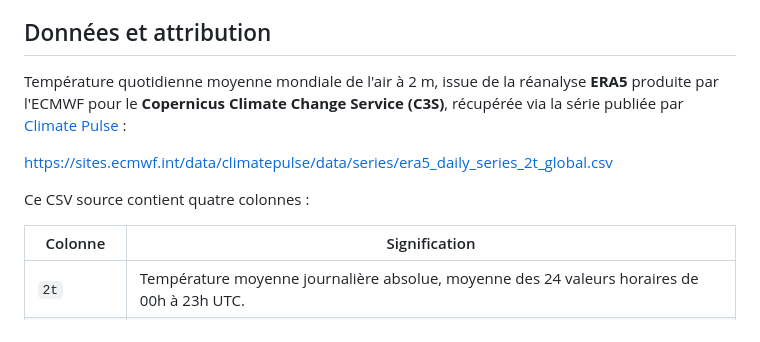
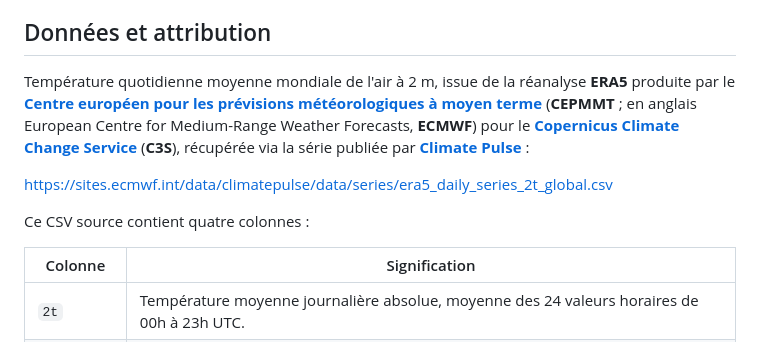
Before and after one commit to ArmandDelessert/ClimateChange, a Markdown page: climate-spiral/README.md, the part around one of its changes. Drawn GitHub-style.

```diff
--- a/climate-spiral/README.md
+++ b/climate-spiral/README.md
@@ -116,16 +116,14 @@ d'un seuil (en centi-degrés, 8 des 281 jours de 2024 passent sous la barre).
 
 ## Données et attribution
 
-Température quotidienne moyenne mondiale de l'air à 2 m, issue de la réanalyse **ERA5** produite
-par l'ECMWF pour le **Copernicus Climate Change Service (C3S)**, récupérée via la série publiée
-par [Climate Pulse](https://pulse.climate.copernicus.eu/) :
+Température quotidienne moyenne mondiale de l'air à 2 m, issue de la réanalyse **ERA5** produite par le [**Centre européen pour les prévisions météorologiques à moyen terme**](https://www.ecmwf.int/) (**CEPMMT** ; en anglais European Centre for Medium-Range Weather Forecasts, **ECMWF**) pour le [**Copernicus Climate Change Service**](https://climate.copernicus.eu/) (**C3S**), récupérée via la série publiée par [**Climate Pulse**](https://pulse.climate.copernicus.eu/) :
 
 <https://sites.ecmwf.int/data/climatepulse/data/series/era5_daily_series_2t_global.csv>
 
 Ce CSV source contient quatre colonnes :
 
 | Colonne | Signification |
-|---|---|
+| --- | --- |
 | `2t` | Température moyenne journalière absolue, moyenne des 24 valeurs horaires de 00h à 23h UTC. |
 | `clim_91-20` | Climatologie du jour : la moyenne de `2t` pour cette date calendaire (ex. tous les 15 mars), calculée sur la période de référence 1991-2020. C'est la « normale » à laquelle le jour est comparé. |
 | `ano_91-20` | Anomalie du jour par rapport à sa climatologie 1991-2020, c'est-à-dire `2t − clim_91-20`. |
```
Also changed, not shown: other parts of climate-spiral/README.md (+1 -1 lines).
